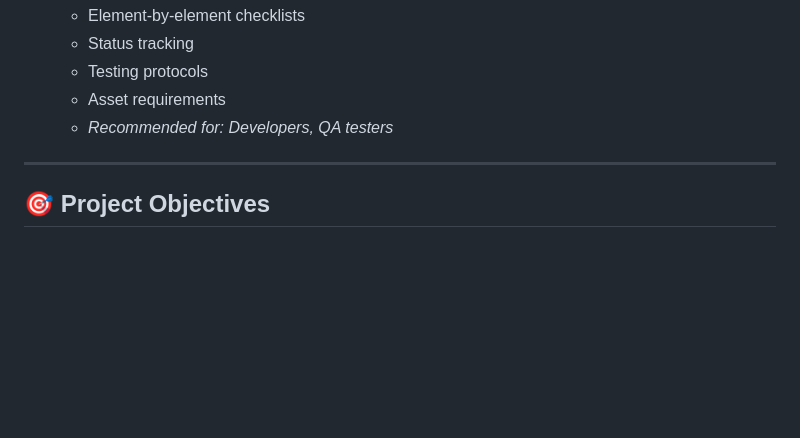
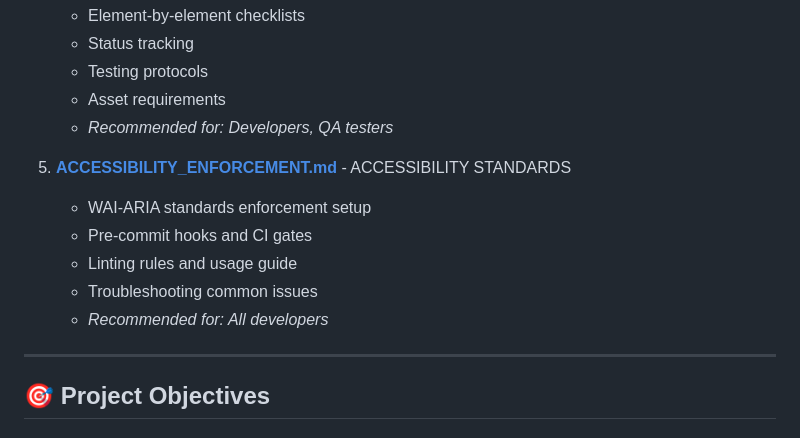
Before and after one commit to FreeForCharity/FFC-EX-PAGboosters.org, a Markdown page: README.md, the part around the change. GitHub-like rendering; blank space fills up the shorter version.

Commit message:
Add comprehensive accessibility enforcement documentation
Co-authored-by: clarkemoyer <2991935+clarkemoyer@users.noreply.github.com>

```diff
--- a/README.md
+++ b/README.md
@@ -35,6 +35,13 @@ This repository contains comprehensive planning documents for converting the PAG
    - Testing protocols
    - Asset requirements
    - *Recommended for: Developers, QA testers*
+
+5. **[ACCESSIBILITY_ENFORCEMENT.md](./ACCESSIBILITY_ENFORCEMENT.md)** - ACCESSIBILITY STANDARDS
+   - WAI-ARIA standards enforcement setup
+   - Pre-commit hooks and CI gates
+   - Linting rules and usage guide
+   - Troubleshooting common issues
+   - *Recommended for: All developers*
 
 ---
 
```
Also changed, not shown: ACCESSIBILITY_ENFORCEMENT.md (added, +165 -0 lines).
